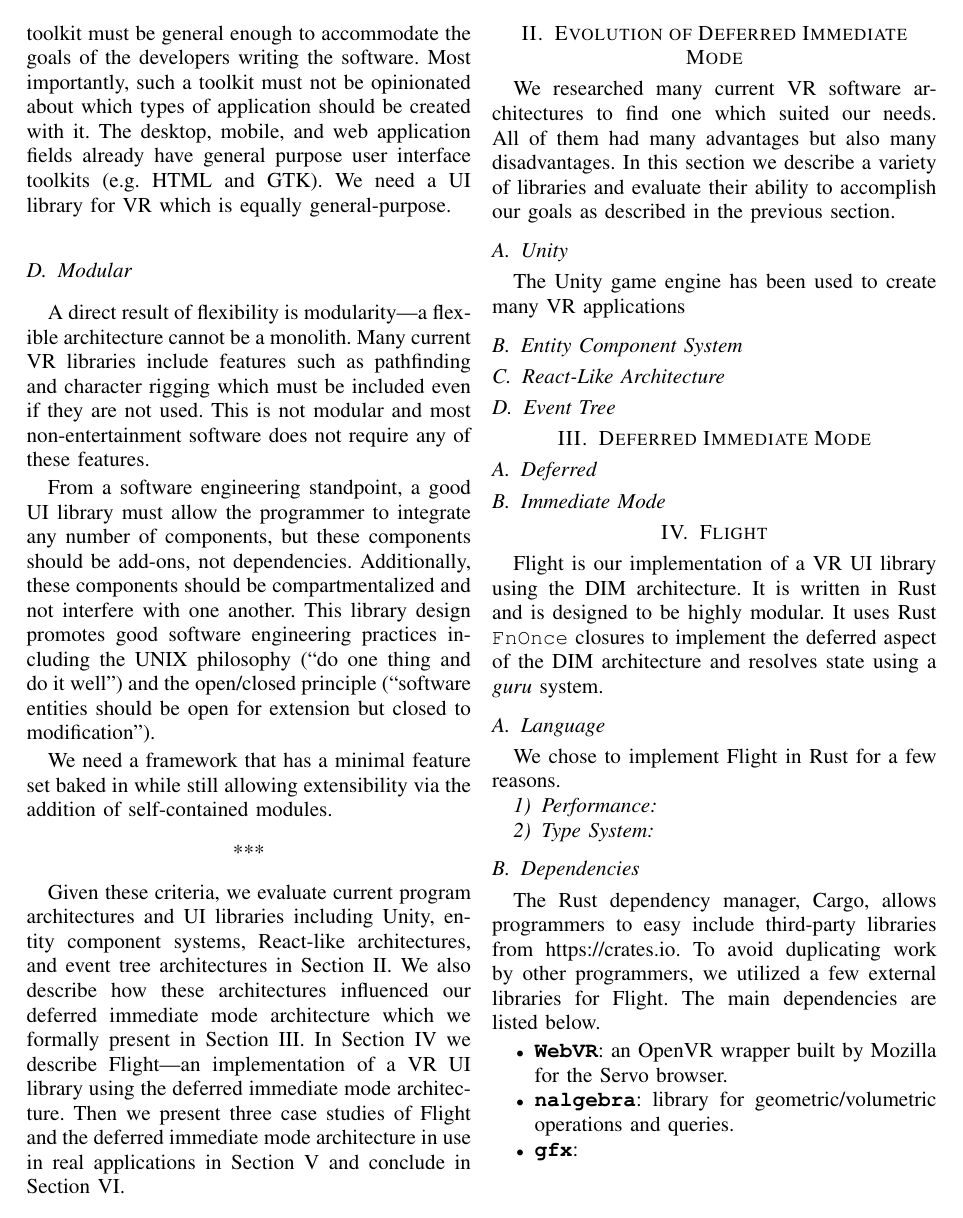
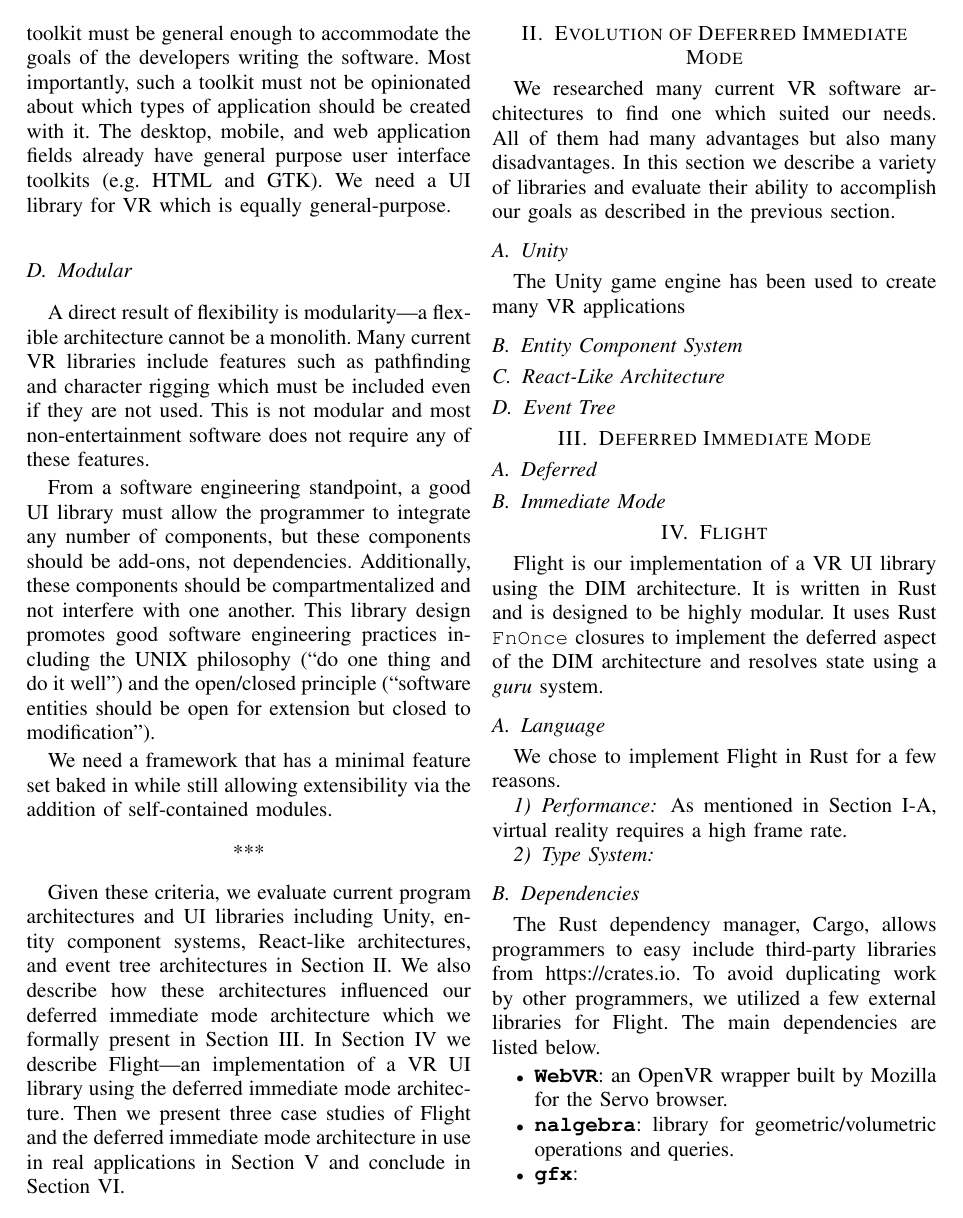
Before and after one commit to CSM-Dream-Team/final-project, a LaTeX paper (doc/report/final-report.tex): page 2 of 3. The pictures show the PDF file doc/report/final-report.pdf that the author committed with the source.

Commit message:
Labels on some sections

```diff
--- a/doc/report/final-report.tex
+++ b/doc/report/final-report.tex
@@ -52,7 +52,7 @@
     studies of this library in use.
 \end{abstract}
 
-\section{Introduction}
+\section{Introduction}\label{sec:introduction}
 The Virtual Reality (VR) market is growing rapidly. The International Data
 Corporation (IDC) projects that revenues for the combined Augmented Reality (AR)
 and Virtual Reality markets will grow from \$5.2 billion in 2016 to more than
@@ -84,19 +84,19 @@ the UI process for a second does not have a major affect on the usability of the
 program. These factors require a VR framework that is highly performant and
 multi-threadable.
 
-\subsection{Natural}
+\subsection{Natural}\label{sec:natural}
 A \textit{natural user interface} is an interface that can be used without the
 need for a controller~\cite{Wimmers:2015:VR:Natural-UI}. Although current VR
 systems utilize hand-held controllers, they emulate this goal much better than
 desktop, mobile, and web applications. For our discussion of these natural user
 interfaces, we define the following terms.
 
-\begin{definition}
+\begin{definition}\label{def:planar-ui}
     A {\normalfont\text{planar UI}} is a user interface where components are
     organized along a 2D surface.
 \end{definition}
 
-\begin{definition}
+\begin{definition}\label{def:spacial-ui}
     A {\normalfont\text{spacial UI}} is a user interface where components are
     organized within a 3D space.
 \end{definition}
@@ -110,7 +110,7 @@ environments are inherently 3D, they make spacial UI convenient and practical
 for the first time. Thus, the ability to create spacial UI rather than merely to
 planar UI is a high priority.
 
-\subsection{Flexible}
+\subsection{Flexible}\label{sec:flexible}
 % TODO: can do anything, infinite possible applications -> need to be expandable
 Computer software is used to solve a variety of unique problems which in turn
 require a variety of user interface solutions. Thus, a good user interface
@@ -121,7 +121,7 @@ and web application fields already have general purpose user interface toolkits
 (e.g.\ HTML and GTK). We need a UI library for VR which is equally
 general-purpose.
 
-\subsection{Modular}
+\subsection{Modular}\label{sec:modular}
 A direct result of flexibility is modularity---a flexible architecture cannot be
 a monolith. Many current VR libraries include features such as pathfinding and
 character rigging which must be included even if they are not used. This is not
@@ -158,7 +158,7 @@ our needs. All of them had many advantages but also many disadvantages. In this
 section we describe a variety of libraries and evaluate their ability to
 accomplish our goals as described in the previous section.
 
-\subsection{Unity}
+\subsection{Unity}\label{sec:unity}
 The Unity game engine has been used to create many VR applications
 % TODO: add citations of VR applications that were built using Unity
 
@@ -166,14 +166,14 @@ The Unity game engine has been used to create many VR applications
 % TODO:         existing ecosystem
 
 
-\subsection{Entity Component System}
+\subsection{Entity Component System}\label{sec:ecs}
 % TODO:
 
-\subsection{React-Like Architecture}
+\subsection{React-Like Architecture}\label{sec:react}
 % TODO:
 % TODO: mention A-Frame
 
-\subsection{Event Tree}
+\subsection{Event Tree}\label{sec:event-tree}
 
 \section{Deferred Immediate Mode}\label{sec:dim}
 % TODO: describe general ideals of our architecture (programming language and
@@ -198,7 +198,10 @@ architecture and resolves state using a \textit{guru} system.
 \subsection{Language}
 % TODO: why Rust? Type system.
 We chose to implement Flight in Rust for a few reasons.
+
 \subsubsection{Performance}
+As mentioned in Section~\ref{sec:performant}, virtual reality requires a high
+frame rate.
 % TODO: ...
 
 \subsubsection{Type System}
```
Also changed, not shown: doc/report/final-report.pdf, doc/report/final-report.tex (2 more changed lines).
